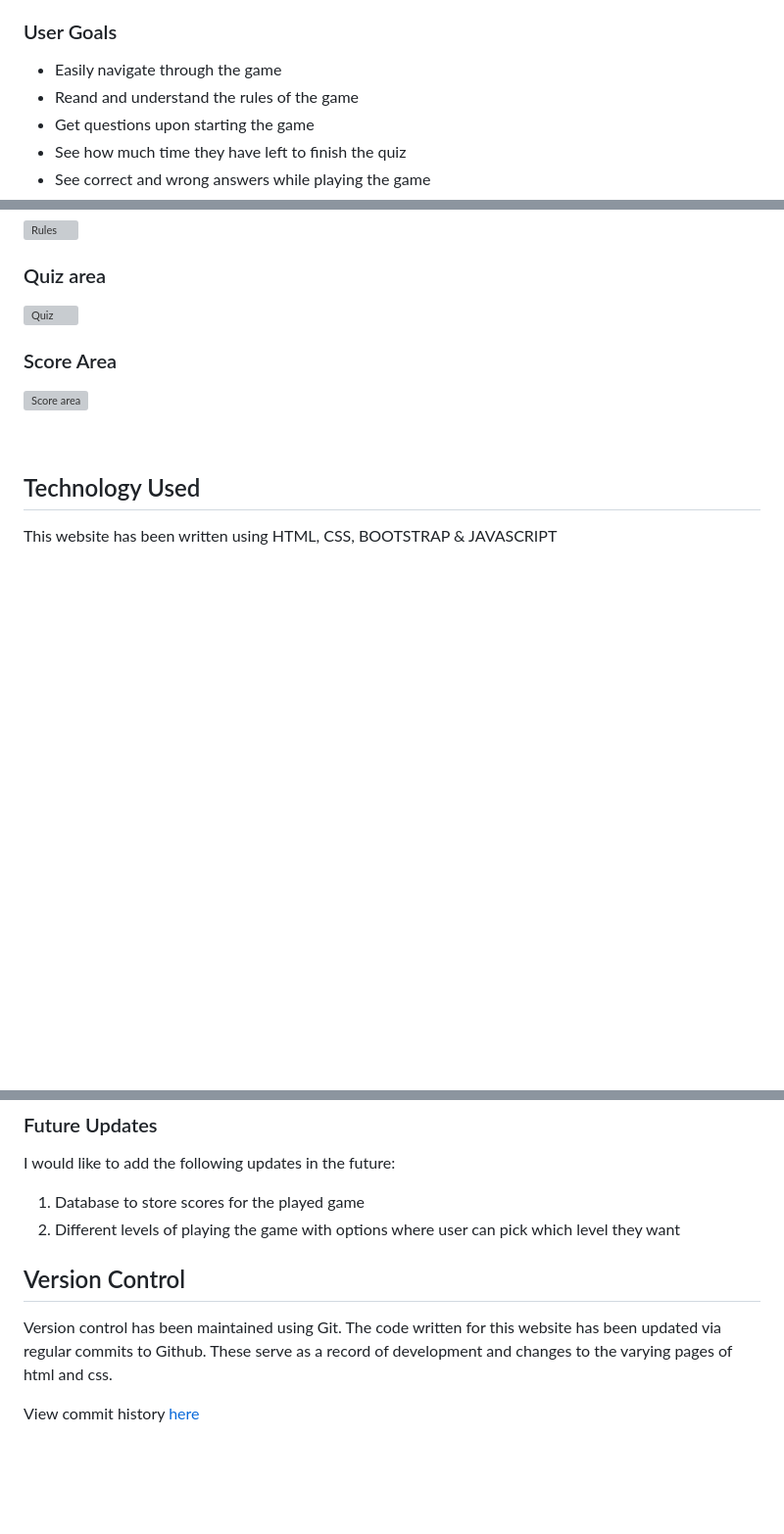
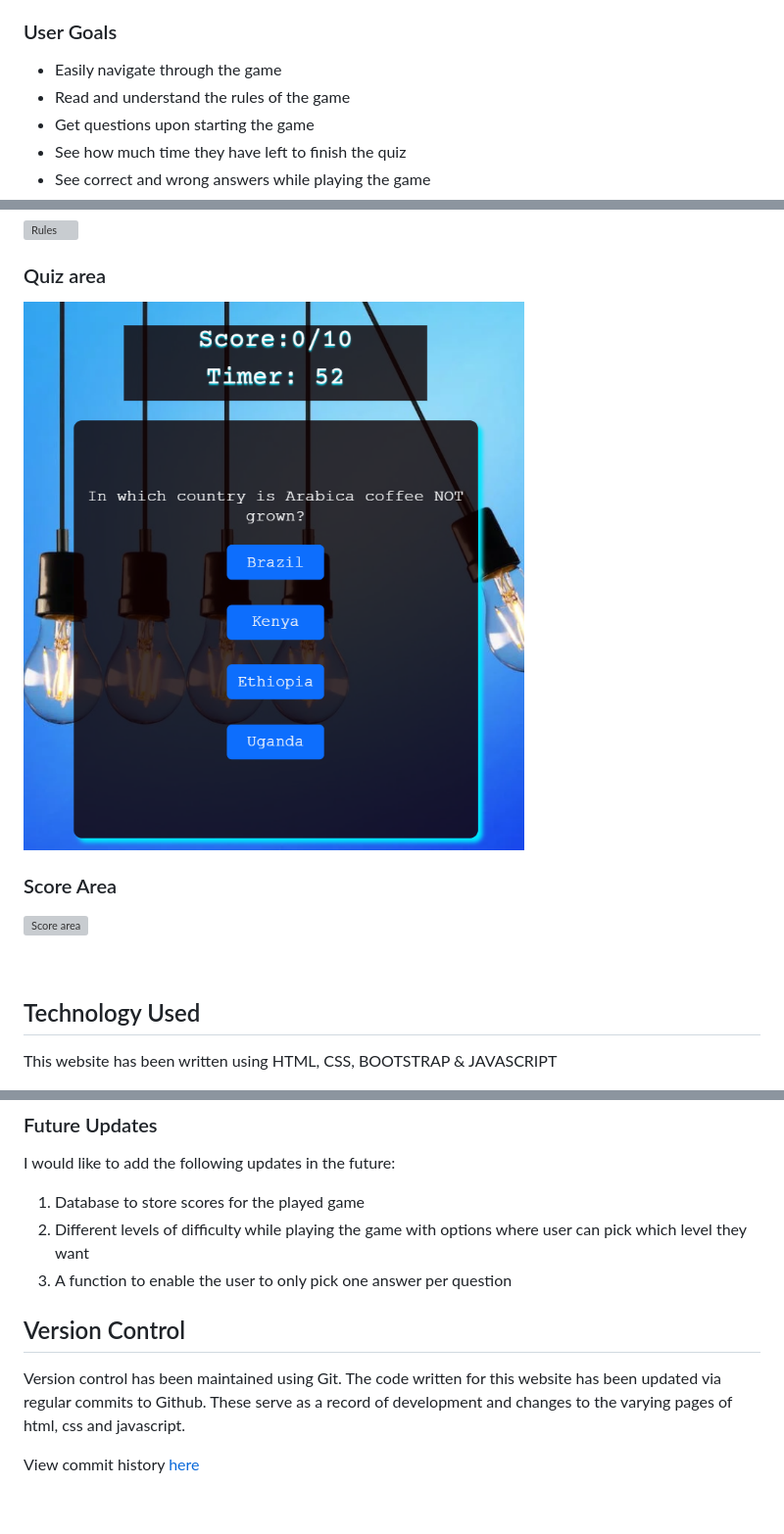
Before and after one commit to Njorogetracy/find-the-origin, a Markdown page: README.md, 3 parts joined by grey strips. Shown: that part at 98% size. GitHub-like rendering; pictures changed too: docs/readme-images/question-area.png (added); blank space fills up the shorter version; grey boxes are pictures that could not be loaded.

Commit message:
Add quiz area image

```diff
--- a/README.md
+++ b/README.md
@@ -53,7 +53,7 @@ Let's get quizycall is a quiz website created in partial fulfilment with the sec
 
 ### User Goals
 - Easily navigate through the game
-- Reand and understand the rules of the game
+- Read and understand the rules of the game
 - Get questions upon starting the game
 - See how much time they have left to finish the quiz
 - See correct and wrong answers while playing the game
@@ -134,7 +134,7 @@ This website consists of a homepage, rules page, quizpage and endgame page.
 
 ### Quiz area
 
-![Quiz](docs/readme-images/question-container.png)
+![Quiz](docs/readme-images/question-area.png)
 
 ### Score Area
 
@@ -306,11 +307,12 @@ Website was tested manually on these browsers: Google Chrome, Edge, Firefox, Saf
 I would like to add the following updates in the future:
 
 1. Database to store scores for the played game
-2. Different levels of playing the game with options where user can pick which level they want
+2. Different levels of difficulty while playing the game with options where user can pick which level they want
+3. A function to enable the user to only pick one answer per question
 
 ## Version Control
 
-Version control has been maintained using Git. The code written for this website has been updated via regular commits to Github. These serve as a record of development and changes to the varying pages of html and css.
+Version control has been maintained using Git. The code written for this website has been updated via regular commits to Github. These serve as a record of development and changes to the varying pages of html, css and javascript.
 
 View commit history [here](https://github.com/Njorogetracy/find-the-origin/commits/main)
 
```
Also changed, not shown: other parts of README.md (+5 -4 lines).
